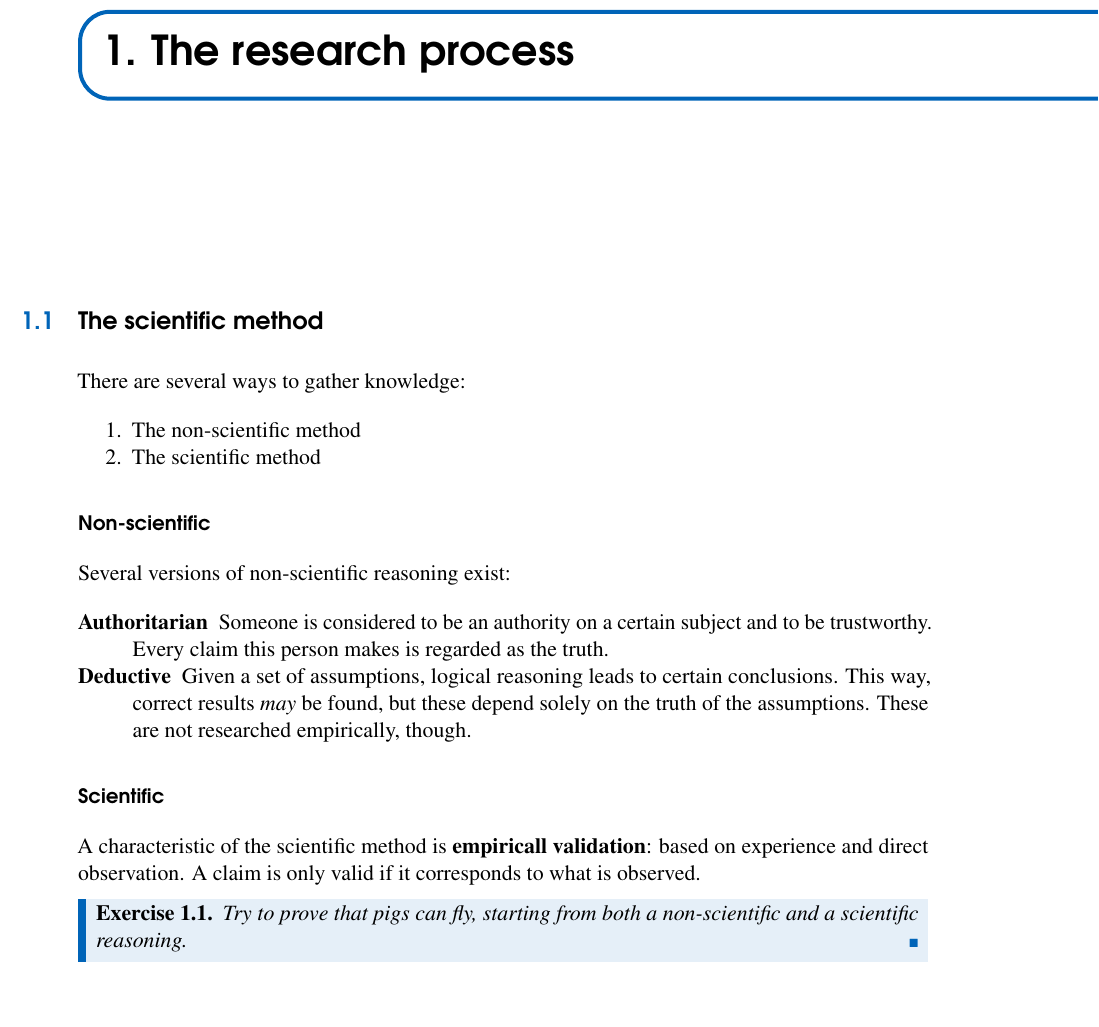
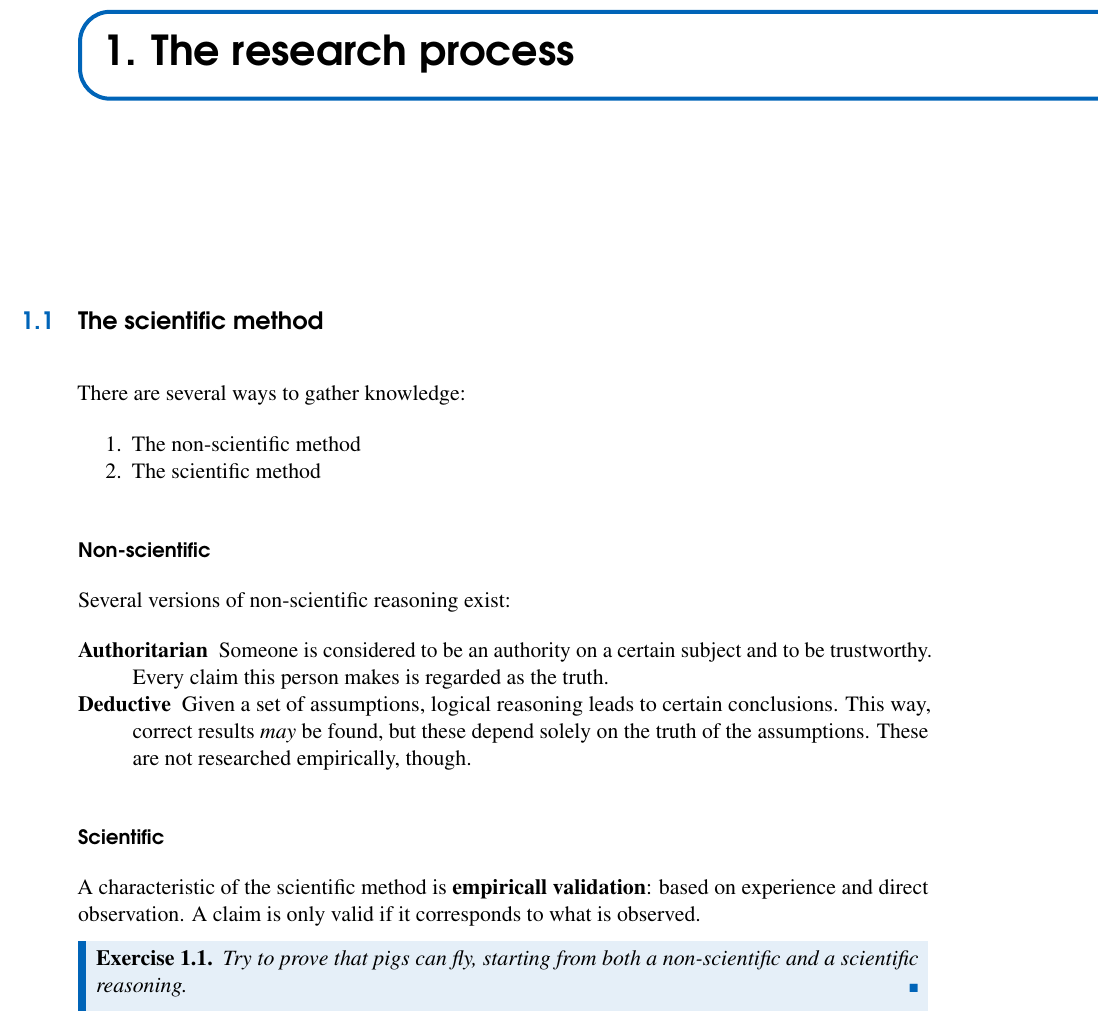
Before and after one commit to HoGentTIN/research-techniques-course, a LaTeX thesis (syllabus/research-techniques.tex, which reads syllabus/structure.tex): part of page 5 of 7, cut so that both start at the same text, the shorter picture padded with empty space. Compiled offline with pdfLaTeX.

Commit message:
Improvements: HoGent corporate colours, TikZ, R code

```diff
--- a/syllabus/structure.tex
+++ b/syllabus/structure.tex
@@ -30,7 +30,10 @@
 \usepackage{tikz} % Required for drawing custom shapes
 \usepackage{pgfplotstable}
 \usepackage{pgfplots}
-\pgfplotsset{compat=1.13}
+%\pgfplotsset{compat=1.13}
+\usetikzlibrary{arrows,shapes,backgrounds,positioning,shadows}
+\usetikzlibrary{pgfplots.statistics}
+
 
 \usepackage[english]{babel} % English language/hyphenation
 \usepackage{iflang}
@@ -67,6 +70,32 @@
 \usepackage{microtype} % Slightly tweak font spacing for aesthetics
 \usepackage[utf8]{inputenc} % Required for including letters with accents
 \usepackage[T1]{fontenc} % Use 8-bit encoding that has 256 glyphs
+
+%%============================================================================
+%% Colours HoGent corporate identity
+%%============================================================================
+
+% Faculty colours
+\definecolor{HoGentFBO}{RGB}{0,147,208} % Bedrijf en Organisatie
+\definecolor{HoGentFMW}{RGB}{0,168,143} % Mens en Wetenschappen
+\definecolor{HoGentFNT}{RGB}{255,0,0}   % Natuur en Techniek
+\definecolor{HoGentSoA}{RGB}{0,0,0}     % School of Arts
+
+% Accent colours
+\definecolor{HoGentAccent1}{RGB}{0,111,184}   % Dark blue
+\definecolor{HoGentAccent2}{RGB}{244,52,69}   % Red
+\definecolor{HoGentAccent3}{RGB}{0,156,124}   % Green
+\definecolor{HoGentAccent4}{RGB}{239,170,162} % Pink
+\definecolor{HoGentAccent5}{RGB}{150,150,150} % Grey
+\definecolor{HoGentAccent6}{RGB}{255,218,0}   % Yellow
+
+% Aliases for accent colours
+\colorlet{HoGentBlue}{HoGentAccent1}
+\colorlet{HoGentRed}{HoGentAccent2}
+\colorlet{HoGentGreen}{HoGentAccent3}
+\colorlet{HoGentPink}{HoGentAccent4}
+\colorlet{HoGentGrey}{HoGentAccent5}
+\colorlet{HoGentYellow}{HoGentAccent6}
 
 %------------------------------------------------------------------------------
 %	TITLE PAGE
@@ -289,7 +318,8 @@ backgroundcolor=black!5,
 linecolor=maincolor,
 innerleftmargin=5pt,
 innerrightmargin=5pt,
-innertopmargin=5pt,
+innertopmargin=7pt,
+innerbottommargin=7pt,
 leftmargin=0cm,
 rightmargin=0cm,
 innerbottommargin=5pt]{tBox}
@@ -305,8 +335,8 @@ backgroundcolor=maincolor!10,
 linecolor=maincolor,
 innerleftmargin=5pt,
 innerrightmargin=5pt,
-innertopmargin=5pt,
-innerbottommargin=5pt,
+innertopmargin=7pt,
+innerbottommargin=7pt,
 leftmargin=0cm,
 rightmargin=0cm,
 linewidth=4pt]{eBox}
@@ -321,7 +351,8 @@ bottomline=false,
 linecolor=maincolor,
 innerleftmargin=5pt,
 innerrightmargin=5pt,
-innertopmargin=0pt,
+innertopmargin=7pt,
+innerbottommargin=7pt,
 leftmargin=0cm,
 rightmargin=0cm,
 linewidth=4pt,
@@ -338,7 +369,8 @@ linecolor=gray,
 backgroundcolor=black!5,
 innerleftmargin=5pt,
 innerrightmargin=5pt,
-innertopmargin=5pt,
+innertopmargin=7pt,
+innerbottommargin=7pt,
 leftmargin=0cm,
 rightmargin=0cm,
 linewidth=4pt,
@@ -528,3 +560,37 @@ addtohook={%
 }
 
 \def\R{\mathbb{R}}
+
+
+%----------------------------------------------------------------------------------------
+%	Format R code
+%----------------------------------------------------------------------------------------
+\usepackage{listings}
+
+\lstset{ %
+  language=R,                     % the language of the code
+  inputencoding=utf8,             % Allow (some) Unicode characters in the code
+  extendedchars=true,
+  literate={é}{{\'e}}1 {ë}{{\"e}}1 {è}{{\`e}}1 {á}{{\'a}}1 {à}{{\`a}}1 {ó}{{\'o}}1 {ò}{{\`o}}1 {²}{{$^2$}}1 {€}{{\euro}}1,
+  basicstyle=\normalsize,       % the size of the fonts that are used for the code
+  numbers=left,                   % where to put the line-numbers
+  numberstyle=\tiny\color{gray},  % the style that is used for the line-numbers
+  stepnumber=1,                   % the step between two line-numbers. If it's 1, each line
+  % will be numbered
+  numbersep=5pt,                  % how far the line-numbers are from the code
+  backgroundcolor=\color{white},  % choose the background color. You must add \usepackage{color}
+  showspaces=false,               % show spaces adding particular underscores
+  showstringspaces=false,         % underline spaces within strings
+  showtabs=false,                 % show tabs within strings adding particular underscores
+  frame=single,                   % adds a frame around the code
+  rulecolor=\color{black},        % if not set, the frame-color may be changed on line-breaks within not-black text (e.g. commens (green here))
+  tabsize=2,                      % sets default tabsize to 2 spaces
+  captionpos=b,                   % sets the caption-position to bottom
+  breaklines=true,                % sets automatic line breaking
+  breakatwhitespace=false,        % sets if automatic breaks should only happen at whitespace
+  keywordstyle=\color{blue},      % keyword style
+  commentstyle=\color{hogentblue},   % comment style
+  stringstyle=\color{blue},      % string literal style
+  escapeinside={\%*}{*)},         % if you want to add a comment within your code
+  morekeywords={*,...}            % if you want to add more keywords to the set
+}
```
